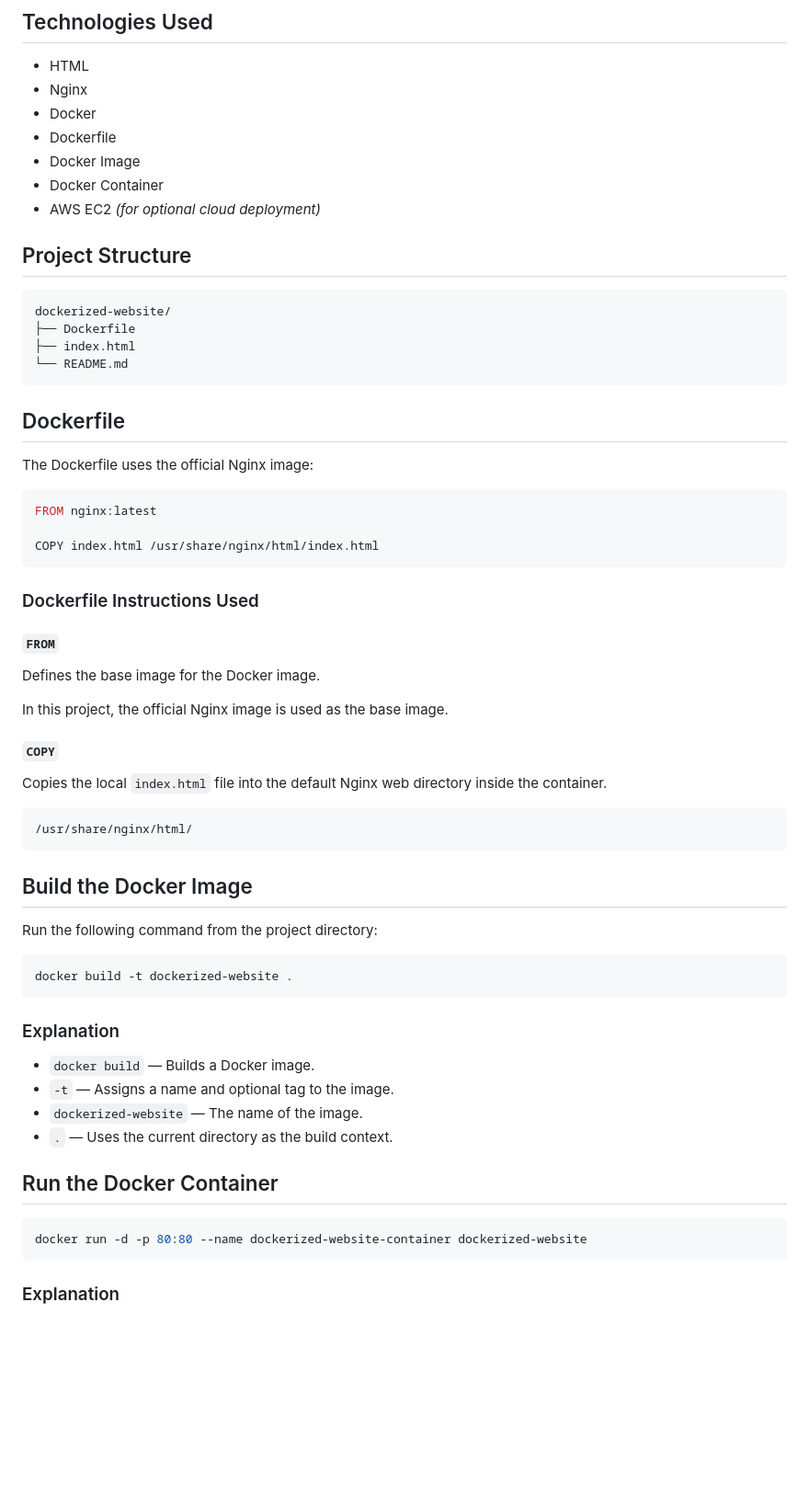
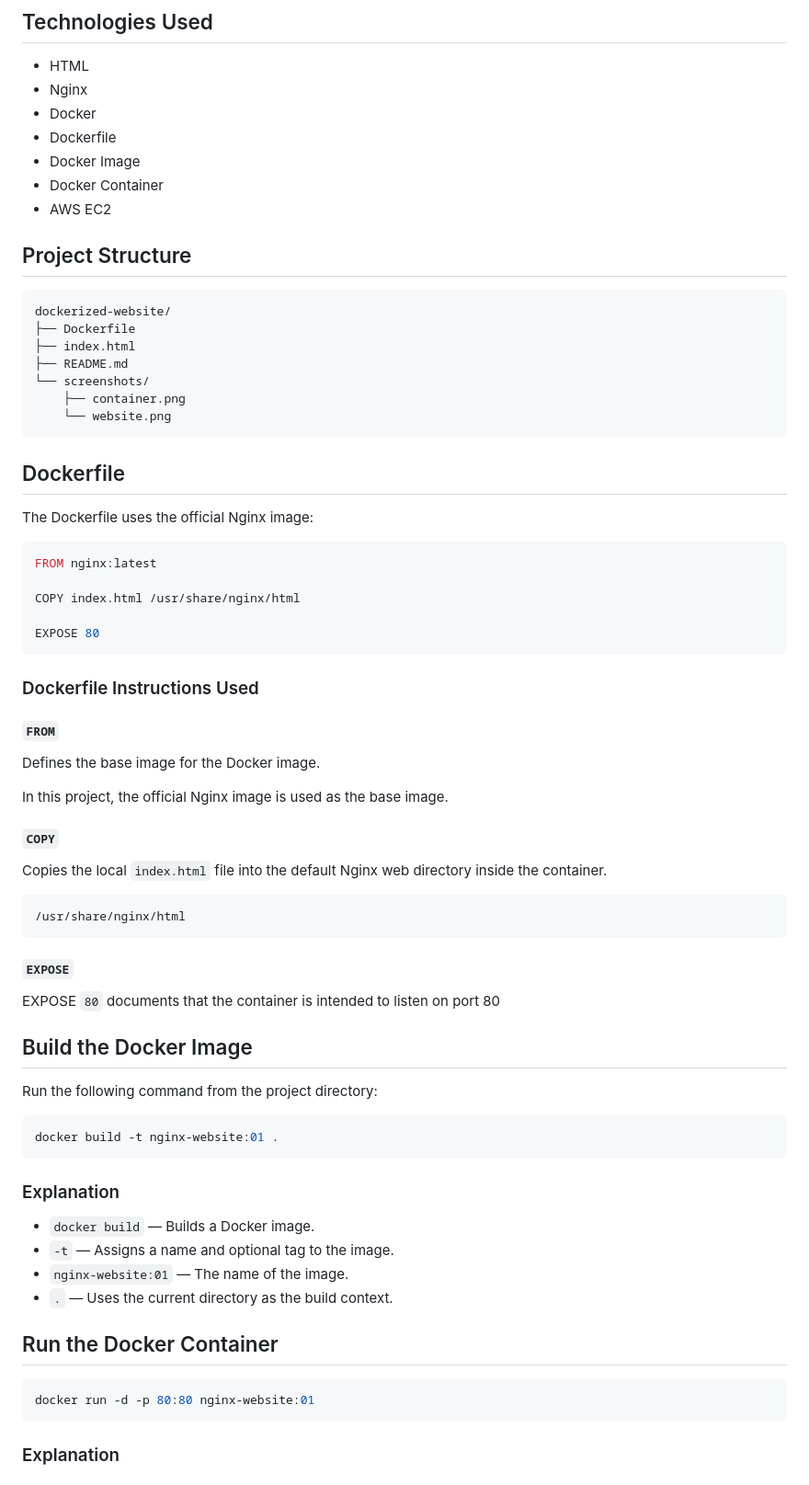
Before and after one commit to Sayanth-SM/docker-projects, a Markdown page: dockerized-website/README.md, the part around one of its changes. Shown at 92% size. GitHub-like rendering; blank space fills up the shorter version.

````diff
--- a/dockerized-website/README.md
+++ b/dockerized-website/README.md
@@ -28,7 +28,7 @@ The Dockerfile uses:
 * Dockerfile
 * Docker Image
 * Docker Container
-* AWS EC2 *(for optional cloud deployment)*
+* AWS EC2
 
 ## Project Structure
 
@@ -36,7 +36,10 @@ The Dockerfile uses:
 dockerized-website/
 ├── Dockerfile
 ├── index.html
-└── README.md
+├── README.md
+└── screenshots/
+    ├── container.png
+    └── website.png
 ```
 
 ## Dockerfile
@@ -46,7 +49,9 @@ The Dockerfile uses the official Nginx image:
 ```dockerfile
 FROM nginx:latest
 
-COPY index.html /usr/share/nginx/html/index.html
+COPY index.html /usr/share/nginx/html
+
+EXPOSE 80
 ```
 
 ### Dockerfile Instructions Used
@@ -62,28 +67,31 @@ In this project, the official Nginx image is used as the base image.
 Copies the local `index.html` file into the default Nginx web directory inside the container.
 
 ```text
-/usr/share/nginx/html/
+/usr/share/nginx/html
 ```
+#### `EXPOSE`
+
+EXPOSE `80` documents that the container is intended to listen on port 80
 
 ## Build the Docker Image
 
 Run the following command from the project directory:
 
 ```bash
-docker build -t dockerized-website .
+docker build -t nginx-website:01 .
 ```
 
 ### Explanation
 
 * `docker build` — Builds a Docker image.
 * `-t` — Assigns a name and optional tag to the image.
-* `dockerized-website` — The name of the image.
+* `nginx-website:01` — The name of the image.
 * `.` — Uses the current directory as the build context.
 
 ## Run the Docker Container
 
 ```bash
-docker run -d -p 80:80 --name dockerized-website-container dockerized-website
+docker run -d -p 80:80 nginx-website:01
 ```
 
 ### Explanation
````
Also changed, not shown: other parts of dockerized-website/README.md (+7 -8 lines).
